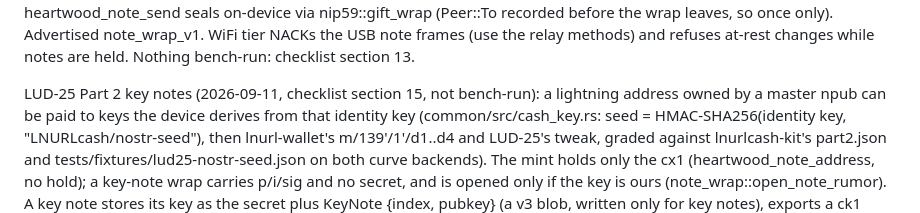
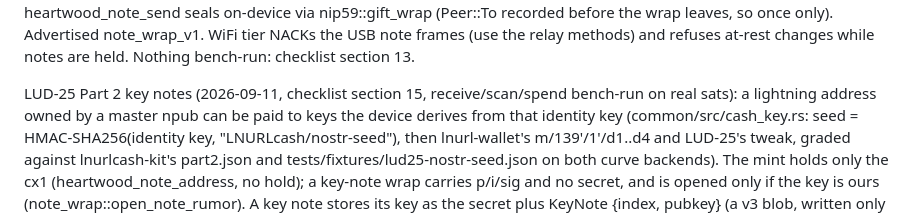
Before and after one commit to forgesworn/heartwood-esp32, a Markdown page: CLAUDE.md, the part around the change. Rendered like a GitHub page.

```diff
--- a/CLAUDE.md
+++ b/CLAUDE.md
@@ -61,7 +61,7 @@ before the wrap leaves, so once only). Advertised note_wrap_v1. WiFi tier NACKs
 note frames (use the relay methods) and refuses at-rest changes while notes
 are held. Nothing bench-run: checklist section 13.
 
-LUD-25 Part 2 key notes (2026-09-11, checklist section 15, not bench-run): a
+LUD-25 Part 2 key notes (2026-09-11, checklist section 15, receive/scan/spend bench-run on real sats): a
 lightning address owned by a master npub can be paid to keys the device
 derives from that identity key (common/src/cash_key.rs: seed =
 HMAC-SHA256(identity key, "LNURLcash/nostr-seed"), then lnurl-wallet's
```
Also changed, not shown: docs/HARDWARE-TEST-CHECKLIST.md (+12 -1 lines).
